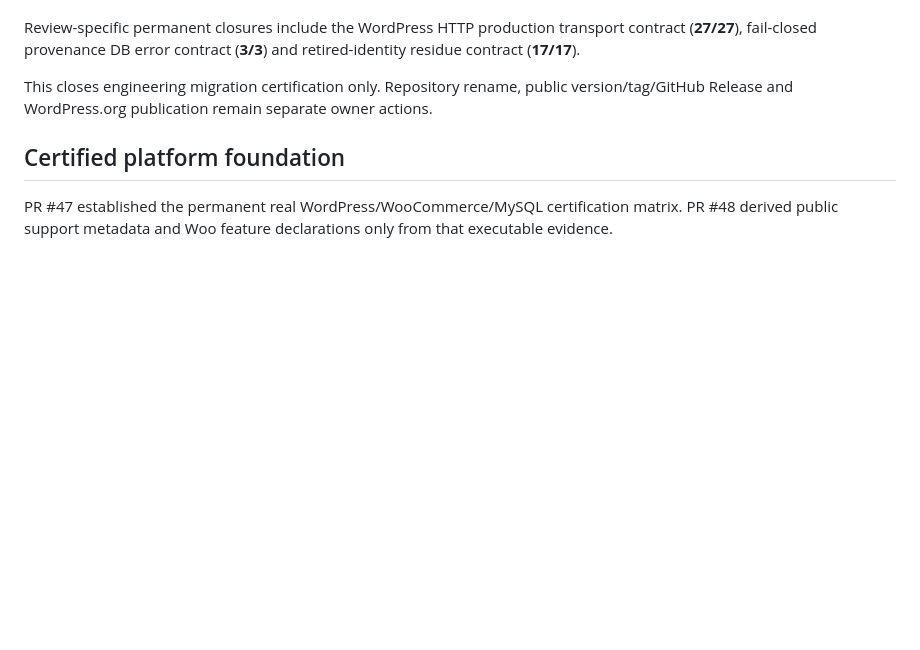
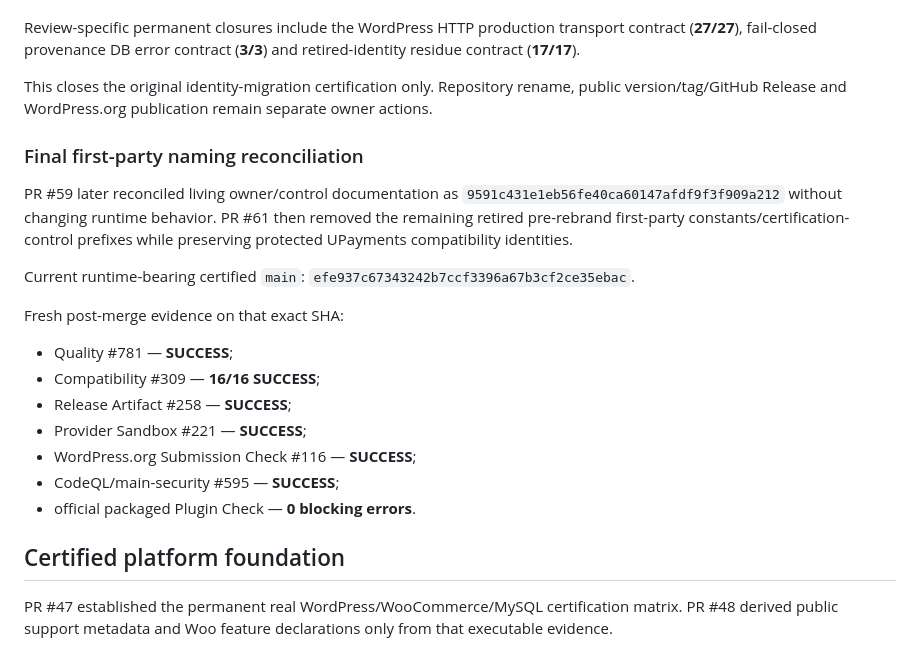
Before and after one commit to SimplixInnovations/simplixpay-upayments, a Markdown page: docs/project/ENTERPRISE-CERTIFICATION.md, the part around the change. Rendered like a GitHub page; blank space fills up the shorter version.

```diff
--- a/docs/project/ENTERPRISE-CERTIFICATION.md
+++ b/docs/project/ENTERPRISE-CERTIFICATION.md
@@ -34,7 +34,23 @@ Squash merge:
 
 Review-specific permanent closures include the WordPress HTTP production transport contract (**27/27**), fail-closed provenance DB error contract (**3/3**) and retired-identity residue contract (**17/17**).
 
-This closes engineering migration certification only. Repository rename, public version/tag/GitHub Release and WordPress.org publication remain separate owner actions.
+This closes the original identity-migration certification only. Repository rename, public version/tag/GitHub Release and WordPress.org publication remain separate owner actions.
+
+### Final first-party naming reconciliation
+
+PR #59 later reconciled living owner/control documentation as `9591c431e1eb56fe40ca60147afdf9f3f909a212` without changing runtime behavior. PR #61 then removed the remaining retired pre-rebrand first-party constants/certification-control prefixes while preserving protected UPayments compatibility identities.
+
+Current runtime-bearing certified `main`: `efe937c67343242b7ccf3396a67b3cf2ce35ebac`.
+
+Fresh post-merge evidence on that exact SHA:
+
+- Quality #781 — **SUCCESS**;
+- Compatibility #309 — **16/16 SUCCESS**;
+- Release Artifact #258 — **SUCCESS**;
+- Provider Sandbox #221 — **SUCCESS**;
+- WordPress.org Submission Check #116 — **SUCCESS**;
+- CodeQL/main-security #595 — **SUCCESS**;
+- official packaged Plugin Check — **0 blocking errors**.
 
 ## Certified platform foundation
 
```
Also changed, not shown: CHANGELOG.md (+9 -0 lines).
